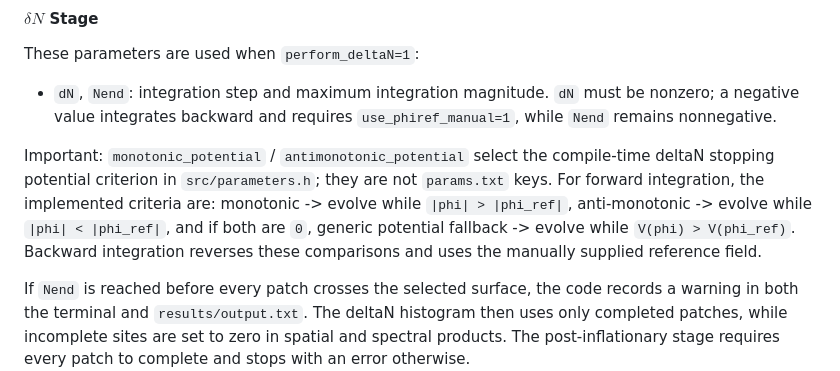
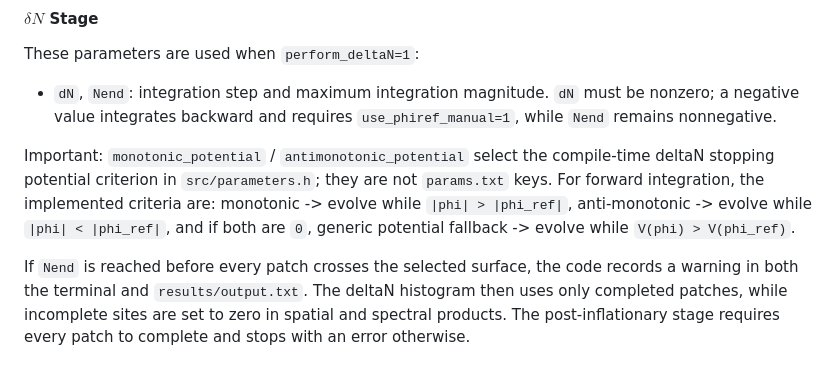
Before and after one commit to caravangelo/inflation-easy, a Markdown page: README.md, the part around the change. Drawn GitHub-style.

Commit message:
Remove repeated backward deltaN guidance

```diff
--- a/README.md
+++ b/README.md
@@ -135,7 +135,7 @@ These parameters are used when `perform_deltaN=1`:
 
 - `dN`, `Nend`: integration step and maximum integration magnitude. `dN` must be nonzero; a negative value integrates backward and requires `use_phiref_manual=1`, while `Nend` remains nonnegative.
 
-Important: `monotonic_potential` / `antimonotonic_potential` select the compile-time deltaN stopping potential criterion in `src/parameters.h`; they are not `params.txt` keys. For forward integration, the implemented criteria are: monotonic -> evolve while `|phi| > |phi_ref|`, anti-monotonic -> evolve while `|phi| < |phi_ref|`, and if both are `0`, generic potential fallback -> evolve while `V(phi) > V(phi_ref)`. Backward integration reverses these comparisons and uses the manually supplied reference field.
+Important: `monotonic_potential` / `antimonotonic_potential` select the compile-time deltaN stopping potential criterion in `src/parameters.h`; they are not `params.txt` keys. For forward integration, the implemented criteria are: monotonic -> evolve while `|phi| > |phi_ref|`, anti-monotonic -> evolve while `|phi| < |phi_ref|`, and if both are `0`, generic potential fallback -> evolve while `V(phi) > V(phi_ref)`.
 
 If `Nend` is reached before every patch crosses the selected surface, the code records a warning in both the terminal and `results/output.txt`. The deltaN histogram then uses only completed patches, while incomplete sites are set to zero in spatial and spectral products. The post-inflationary stage requires every patch to complete and stops with an error otherwise.
 
```
